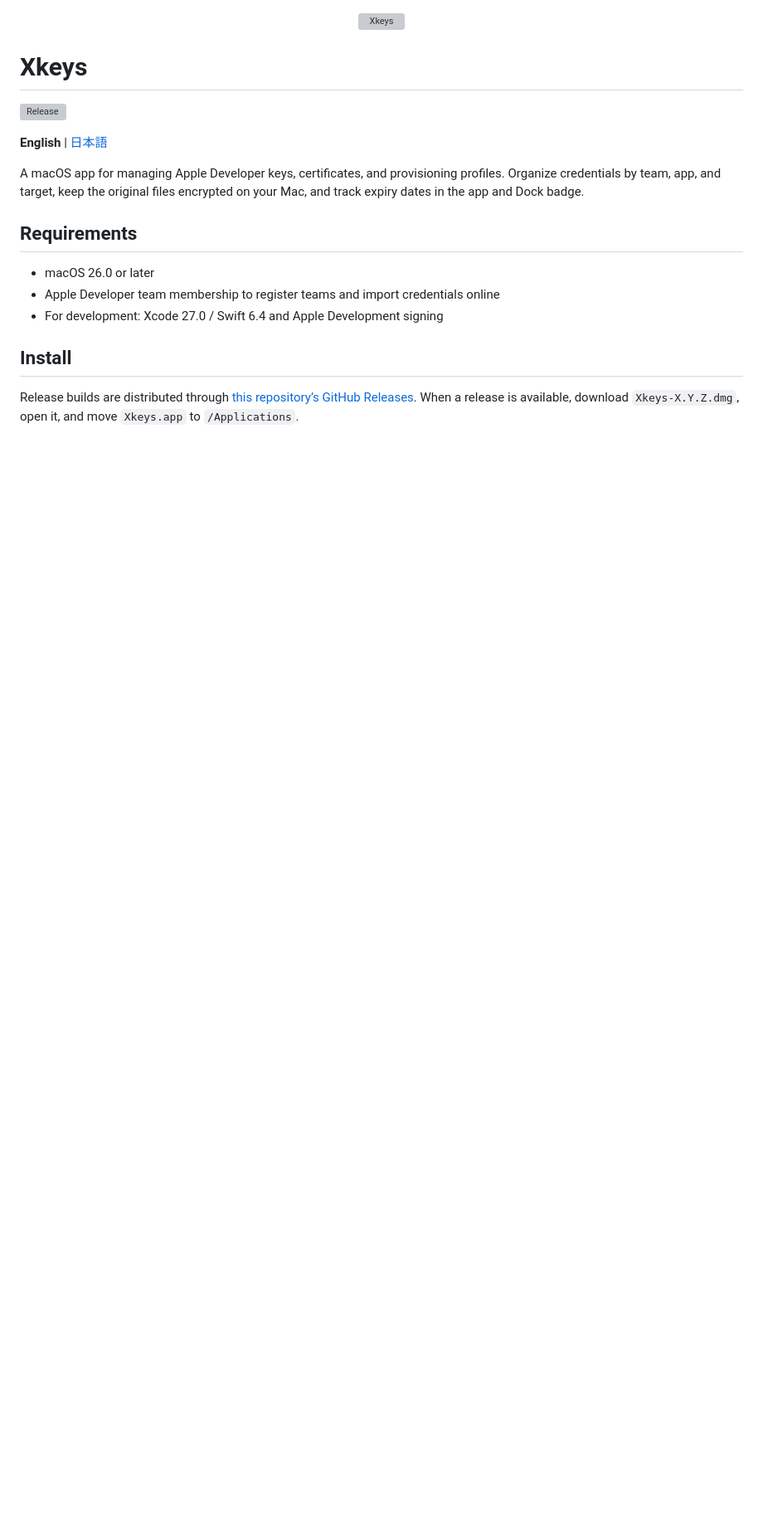
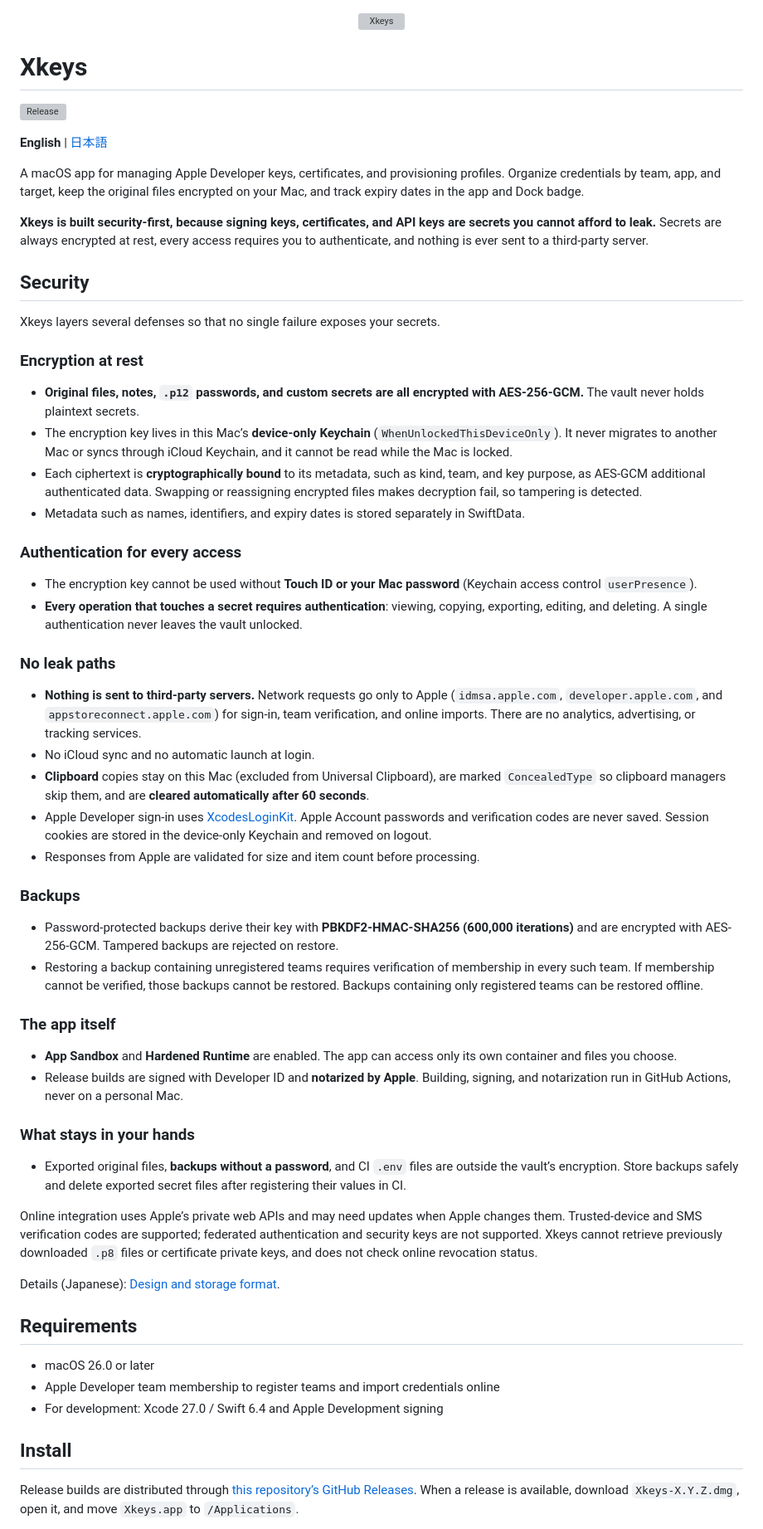
Before and after one commit to den0206/xkeys, a Markdown page: README.md, the part around one of its changes. Shown at 83% size. GitHub-like rendering; blank space fills up the shorter version; grey boxes are pictures that could not be loaded.

```diff
--- a/README.md
+++ b/README.md
@@ -10,6 +10,50 @@
 
 A macOS app for managing Apple Developer keys, certificates, and provisioning profiles. Organize credentials by team, app, and target, keep the original files encrypted on your Mac, and track expiry dates in the app and Dock badge.
 
+**Xkeys is built security-first, because signing keys, certificates, and API keys are secrets you cannot afford to leak.** Secrets are always encrypted at rest, every access requires you to authenticate, and nothing is ever sent to a third-party server.
+
+## Security
+
+Xkeys layers several defenses so that no single failure exposes your secrets.
+
+### Encryption at rest
+
+- **Original files, notes, `.p12` passwords, and custom secrets are all encrypted with AES-256-GCM.** The vault never holds plaintext secrets.
+- The encryption key lives in this Mac’s **device-only Keychain** (`WhenUnlockedThisDeviceOnly`). It never migrates to another Mac or syncs through iCloud Keychain, and it cannot be read while the Mac is locked.
+- Each ciphertext is **cryptographically bound** to its metadata, such as kind, team, and key purpose, as AES-GCM additional authenticated data. Swapping or reassigning encrypted files makes decryption fail, so tampering is detected.
+- Metadata such as names, identifiers, and expiry dates is stored separately in SwiftData.
+
+### Authentication for every access
+
+- The encryption key cannot be used without **Touch ID or your Mac password** (Keychain access control `userPresence`).
+- **Every operation that touches a secret requires authentication**: viewing, copying, exporting, editing, and deleting. A single authentication never leaves the vault unlocked.
+
+### No leak paths
+
+- **Nothing is sent to third-party servers.** Network requests go only to Apple (`idmsa.apple.com`, `developer.apple.com`, and `appstoreconnect.apple.com`) for sign-in, team verification, and online imports. There are no analytics, advertising, or tracking services.
+- No iCloud sync and no automatic launch at login.
+- **Clipboard** copies stay on this Mac (excluded from Universal Clipboard), are marked `ConcealedType` so clipboard managers skip them, and are **cleared automatically after 60 seconds**.
+- Apple Developer sign-in uses [XcodesLoginKit](https://github.com/XcodesOrg/XcodesLoginKit). Apple Account passwords and verification codes are never saved. Session cookies are stored in the device-only Keychain and removed on logout.
+- Responses from Apple are validated for size and item count before processing.
+
+### Backups
+
+- Password-protected backups derive their key with **PBKDF2-HMAC-SHA256 (600,000 iterations)** and are encrypted with AES-256-GCM. Tampered backups are rejected on restore.
+- Restoring a backup containing unregistered teams requires verification of membership in every such team. If membership cannot be verified, those backups cannot be restored. Backups containing only registered teams can be restored offline.
+
+### The app itself
+
+- **App Sandbox** and **Hardened Runtime** are enabled. The app can access only its own container and files you choose.
+- Release builds are signed with Developer ID and **notarized by Apple**. Building, signing, and notarization run in GitHub Actions, never on a personal Mac.
+
+### What stays in your hands
+
+- Exported original files, **backups without a password**, and CI `.env` files are outside the vault’s encryption. Store backups safely and delete exported secret files after registering their values in CI.
+
+Online integration uses Apple’s private web APIs and may need updates when Apple changes them. Trusted-device and SMS verification codes are supported; federated authentication and security keys are not supported. Xkeys cannot retrieve previously downloaded `.p8` files or certificate private keys, and does not check online revocation status.
+
+Details (Japanese): [Design and storage format](docs/DESIGN.md).
+
 ## Requirements
 
 - macOS 26.0 or later
```
Also changed, not shown: other parts of README.md (+11 -15 lines), README_JP.md (+55 -15 lines).
